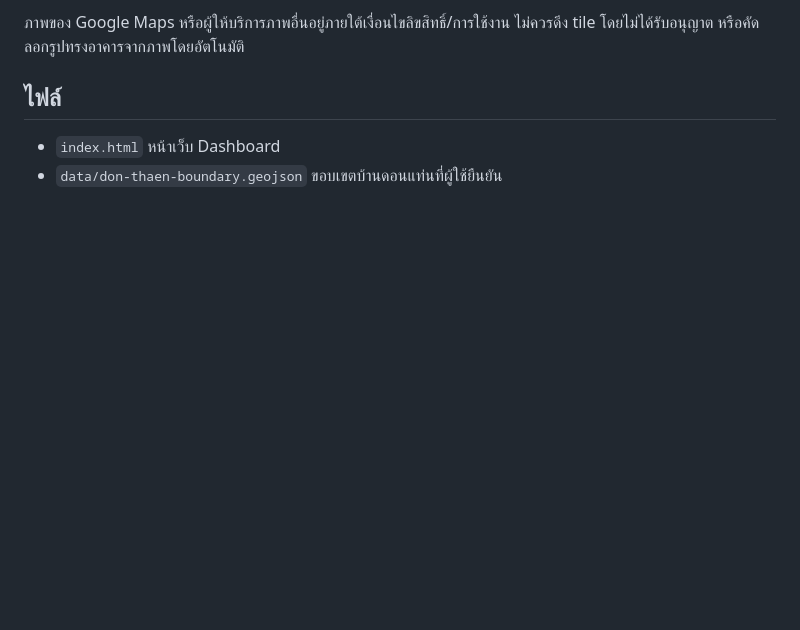
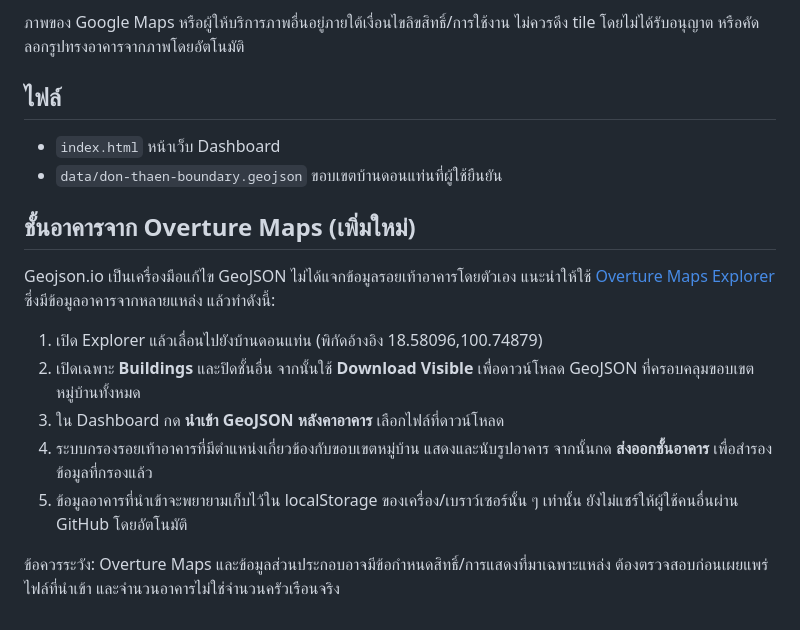
Before and after one commit to pongstron5kanna-creator/disease-surveillance-dashboard, a Markdown page: README.md, the part around the change. Rendered like a GitHub page; blank space fills up the shorter version.

Commit message:
Explain Overture Explorer roof-footprint GeoJSON download and import

```diff
--- a/README.md
+++ b/README.md
@@ -34,3 +34,16 @@ Esri World Imagery เป็นภาพพื้นหลังที่อา
 
 - `index.html` หน้าเว็บ Dashboard
 - `data/don-thaen-boundary.geojson` ขอบเขตบ้านดอนแท่นที่ผู้ใช้ยืนยัน
+
+
+## ชั้นอาคารจาก Overture Maps (เพิ่มใหม่)
+
+Geojson.io เป็นเครื่องมือแก้ไข GeoJSON ไม่ได้แจกข้อมูลรอยเท้าอาคารโดยตัวเอง แนะนำให้ใช้ [Overture Maps Explorer](https://explore.overturemaps.org/) ซึ่งมีข้อมูลอาคารจากหลายแหล่ง แล้วทำดังนี้:
+
+1. เปิด Explorer แล้วเลื่อนไปยังบ้านดอนแท่น (พิกัดอ้างอิง 18.58096,100.74879)
+2. เปิดเฉพาะ **Buildings** และปิดชั้นอื่น จากนั้นใช้ **Download Visible** เพื่อดาวน์โหลด GeoJSON ที่ครอบคลุมขอบเขตหมู่บ้านทั้งหมด
+3. ใน Dashboard กด **นำเข้า GeoJSON หลังคาอาคาร** เลือกไฟล์ที่ดาวน์โหลด
+4. ระบบกรองรอยเท้าอาคารที่มีตำแหน่งเกี่ยวข้องกับขอบเขตหมู่บ้าน แสดงและนับรูปอาคาร จากนั้นกด **ส่งออกชั้นอาคาร** เพื่อสำรองข้อมูลที่กรองแล้ว
+5. ข้อมูลอาคารที่นำเข้าจะพยายามเก็บไว้ใน localStorage ของเครื่อง/เบราว์เซอร์นั้น ๆ เท่านั้น ยังไม่แชร์ให้ผู้ใช้คนอื่นผ่าน GitHub โดยอัตโนมัติ
+
+ข้อควรระวัง: Overture Maps และข้อมูลส่วนประกอบอาจมีข้อกำหนดสิทธิ์/การแสดงที่มาเฉพาะแหล่ง ต้องตรวจสอบก่อนเผยแพร่ไฟล์ที่นำเข้า และจำนวนอาคารไม่ใช่จำนวนครัวเรือนจริง
```
